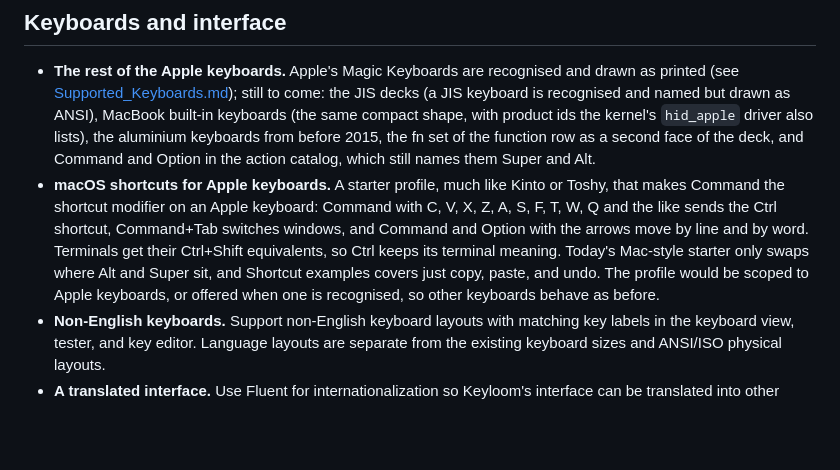
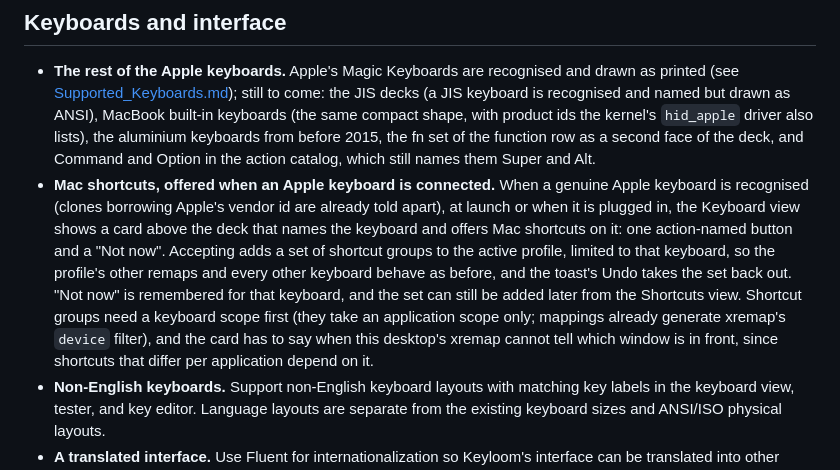
Before and after one commit to BlakeGardner/Keyloom, a Markdown page: docs/Upcoming_Features.md, the part around the change. GitHub-like rendering; blank space fills up the shorter version.

Commit message:
Offer Mac shortcuts when an Apple keyboard is connected
The upcoming entry described a Mac-shortcuts starter profile. It now
plans the offer instead: a card above the deck when a genuine Apple
keyboard is recognised, at launch or on plugging it in, that adds a
set of shortcut groups to the active profile limited to that keyboard,
so the rest of the profile and other keyboards are untouched. "Not
now" is remembered per keyboard, and the set stays reachable from the
Shortcuts view. It records what has to come first: shortcut groups
that can be limited to one keyboard, and saying when window matching
is unavailable.

Co-Authored-By: Claude Opus 5.5 <noreply@anthropic.com>

```diff
--- a/docs/Upcoming_Features.md
+++ b/docs/Upcoming_Features.md
@@ -42,16 +42,20 @@ without a user-facing feature of its own.
   `hid_apple` driver also lists), the aluminium keyboards from before 2015,
   the fn set of the function row as a second face of the deck, and Command
   and Option in the action catalog, which still names them Super and Alt.
-- **macOS shortcuts for Apple keyboards.** A starter profile, much like
-  Kinto or Toshy, that makes Command the shortcut modifier on an Apple
-  keyboard: Command with C, V, X, Z, A, S, F, T, W, Q and the like sends
-  the Ctrl shortcut, Command+Tab switches windows, and Command and Option
-  with the arrows move by line and by word. Terminals get their Ctrl+Shift
-  equivalents, so Ctrl keeps its terminal meaning. Today's Mac-style
-  starter only swaps where Alt and Super sit, and Shortcut examples covers
-  just copy, paste, and undo. The profile would be scoped to Apple
-  keyboards, or offered when one is recognised, so other keyboards behave
-  as before.
+- **Mac shortcuts, offered when an Apple keyboard is connected.** When a
+  genuine Apple keyboard is recognised (clones borrowing Apple's vendor id
+  are already told apart), at launch or when it is plugged in, the Keyboard
+  view shows a card above the deck that names the keyboard and offers Mac
+  shortcuts on it: one action-named button and a "Not now". Accepting adds
+  a set of shortcut groups to the active profile, limited to that keyboard,
+  so the profile's other remaps and every other keyboard behave as before,
+  and the toast's Undo takes the set back out. "Not now" is remembered for
+  that keyboard, and the set can still be added later from the Shortcuts
+  view. Shortcut groups need a keyboard scope first (they take an
+  application scope only; mappings already generate xremap's `device`
+  filter), and the card has to say when this desktop's xremap cannot tell
+  which window is in front, since shortcuts that differ per application
+  depend on it.
 - **Non-English keyboards.** Support non-English keyboard layouts with
   matching key labels in the keyboard view, tester, and key editor. Language
   layouts are separate from the existing keyboard sizes and ANSI/ISO physical
```
